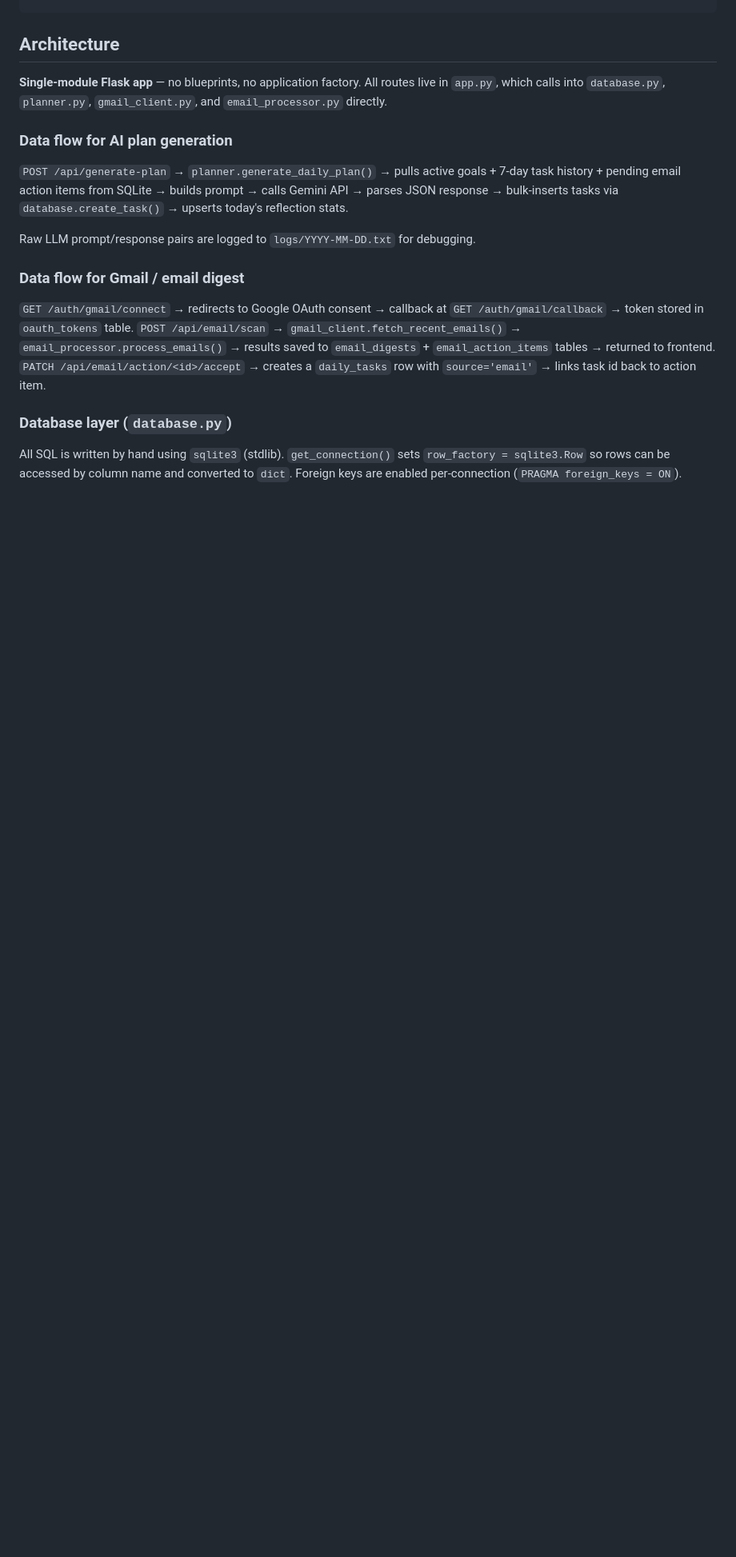
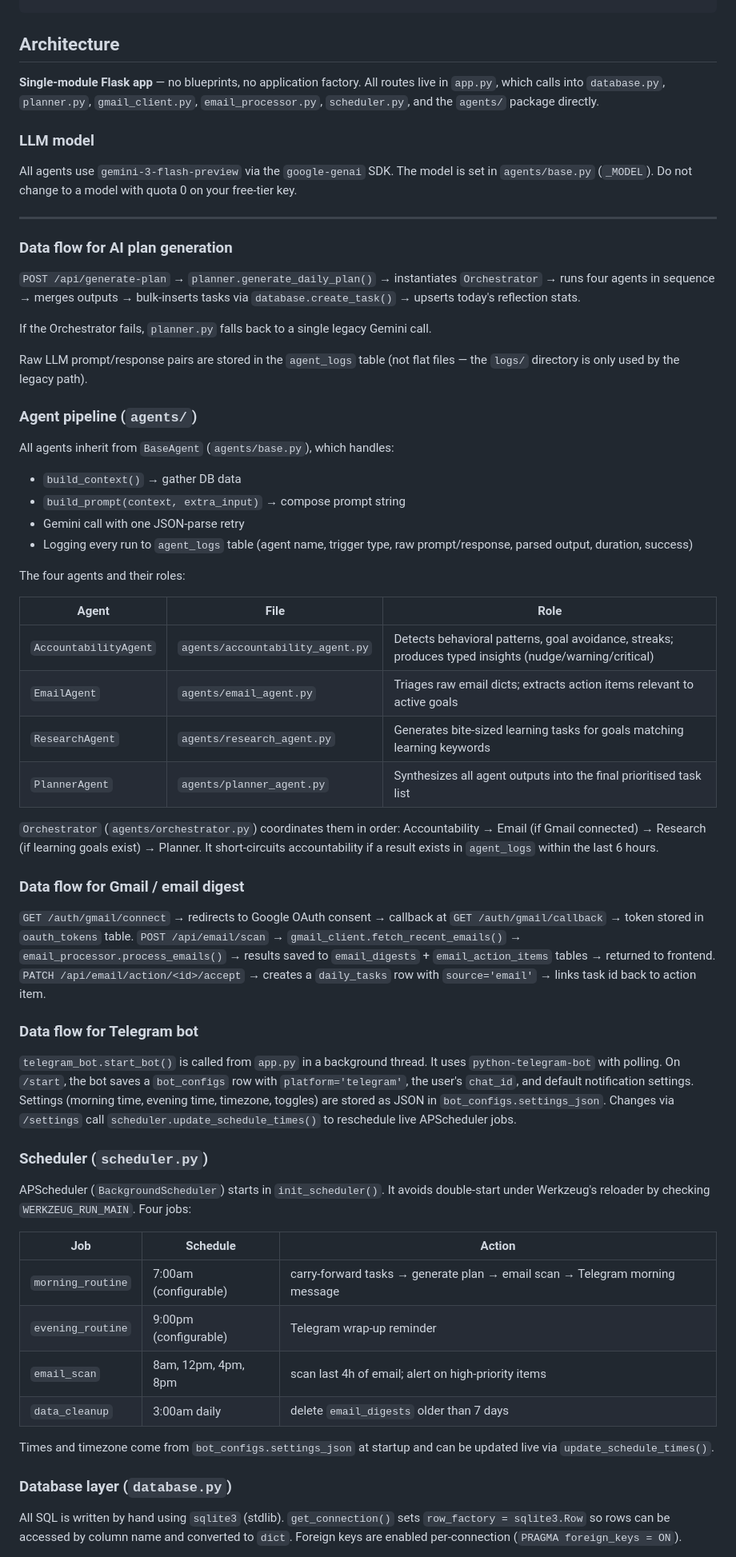
Before and after one commit to Virtucious/Jenax, a Markdown page: CLAUDE.md, the part around one of its changes. Shown at 80% size. GitHub-like rendering; blank space fills up the shorter version.

```diff
--- a/CLAUDE.md
+++ b/CLAUDE.md
@@ -17,18 +17,64 @@ python seed_goals.py
 
 ## Architecture
 
-**Single-module Flask app** — no blueprints, no application factory. All routes live in `app.py`, which calls into `database.py`, `planner.py`, `gmail_client.py`, and `email_processor.py` directly.
+**Single-module Flask app** — no blueprints, no application factory. All routes live in `app.py`, which calls into `database.py`, `planner.py`, `gmail_client.py`, `email_processor.py`, `scheduler.py`, and the `agents/` package directly.
+
+### LLM model
+All agents use `gemini-3-flash-preview` via the `google-genai` SDK. The model is set in `agents/base.py` (`_MODEL`). Do not change to a model with quota 0 on your free-tier key.
+
+---
 
 ### Data flow for AI plan generation
-`POST /api/generate-plan` → `planner.generate_daily_plan()` → pulls active goals + 7-day task history + pending email action items from SQLite → builds prompt → calls Gemini API → parses JSON response → bulk-inserts tasks via `database.create_task()` → upserts today's reflection stats.
 
-Raw LLM prompt/response pairs are logged to `logs/YYYY-MM-DD.txt` for debugging.
+`POST /api/generate-plan` → `planner.generate_daily_plan()` → instantiates `Orchestrator` → runs four agents in sequence → merges outputs → bulk-inserts tasks via `database.create_task()` → upserts today's reflection stats.
+
+If the Orchestrator fails, `planner.py` falls back to a single legacy Gemini call.
+
+Raw LLM prompt/response pairs are stored in the `agent_logs` table (not flat files — the `logs/` directory is only used by the legacy path).
+
+### Agent pipeline (`agents/`)
+
+All agents inherit from `BaseAgent` (`agents/base.py`), which handles:
+- `build_context()` → gather DB data
+- `build_prompt(context, extra_input)` → compose prompt string
+- Gemini call with one JSON-parse retry
+- Logging every run to `agent_logs` table (agent name, trigger type, raw prompt/response, parsed output, duration, success)
+
+The four agents and their roles:
+
+| Agent | File | Role |
+|-------|------|------|
+| `AccountabilityAgent` | `agents/accountability_agent.py` | Detects behavioral patterns, goal avoidance, streaks; produces typed insights (nudge/warning/critical) |
+| `EmailAgent` | `agents/email_agent.py` | Triages raw email dicts; extracts action items relevant to active goals |
+| `ResearchAgent` | `agents/research_agent.py` | Generates bite-sized learning tasks for goals matching learning keywords |
+| `PlannerAgent` | `agents/planner_agent.py` | Synthesizes all agent outputs into the final prioritised task list |
+
+`Orchestrator` (`agents/orchestrator.py`) coordinates them in order: Accountability → Email (if Gmail connected) → Research (if learning goals exist) → Planner. It short-circuits accountability if a result exists in `agent_logs` within the last 6 hours.
 
 ### Data flow for Gmail / email digest
+
 `GET /auth/gmail/connect` → redirects to Google OAuth consent → callback at `GET /auth/gmail/callback` → token stored in `oauth_tokens` table.
 `POST /api/email/scan` → `gmail_client.fetch_recent_emails()` → `email_processor.process_emails()` → results saved to `email_digests` + `email_action_items` tables → returned to frontend.
 `PATCH /api/email/action/<id>/accept` → creates a `daily_tasks` row with `source='email'` → links task id back to action item.
 
+### Data flow for Telegram bot
+
+`telegram_bot.start_bot()` is called from `app.py` in a background thread. It uses `python-telegram-bot` with polling. On `/start`, the bot saves a `bot_configs` row with `platform='telegram'`, the user's `chat_id`, and default notification settings. Settings (morning time, evening time, timezone, toggles) are stored as JSON in `bot_configs.settings_json`. Changes via `/settings` call `scheduler.update_schedule_times()` to reschedule live APScheduler jobs.
+
+### Scheduler (`scheduler.py`)
+
+APScheduler (`BackgroundScheduler`) starts in `init_scheduler()`. It avoids double-start under Werkzeug's reloader by checking `WERKZEUG_RUN_MAIN`. Four jobs:
+
+| Job | Schedule | Action |
+|-----|----------|--------|
+| `morning_routine` | 7:00am (configurable) | carry-forward tasks → generate plan → email scan → Telegram morning message |
+| `evening_routine` | 9:00pm (configurable) | Telegram wrap-up reminder |
+| `email_scan` | 8am, 12pm, 4pm, 8pm | scan last 4h of email; alert on high-priority items |
+| `data_cleanup` | 3:00am daily | delete `email_digests` older than 7 days |
+
+Times and timezone come from `bot_configs.settings_json` at startup and can be updated live via `update_schedule_times()`.
+
 ### Database layer (`database.py`)
+
 All SQL is written by hand using `sqlite3` (stdlib). `get_connection()` sets `row_factory = sqlite3.Row` so rows can be accessed by column name and converted to `dict`. Foreign keys are enabled per-connection (`PRAGMA foreign_keys = ON`).
 
```
Also changed, not shown: other parts of CLAUDE.md (+28 -5 lines).
